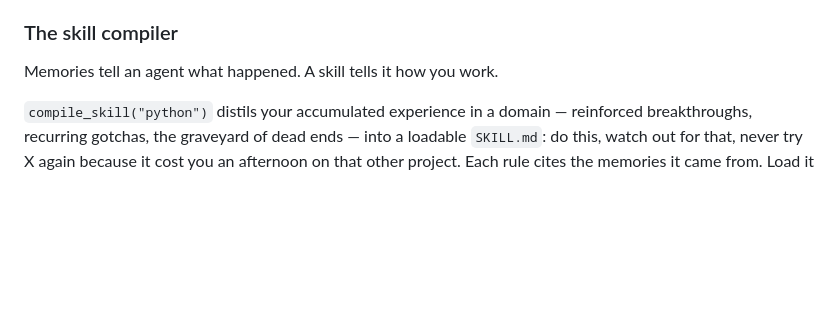
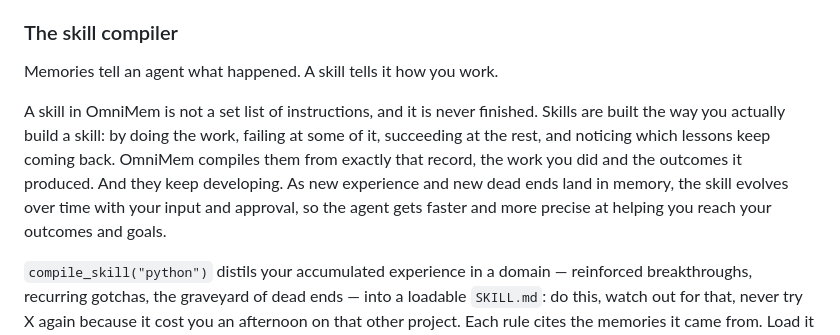
Before and after one commit to richarvey/OmniMem, a Markdown page: README.md, the part around the change. Rendered like a GitHub page; blank space fills up the shorter version.

Commit message:
docs(readme): open the skill compiler section with its design philosophy
Skills are not set lists of instructions and are never finished: they are
learned from doing, failing, and succeeding, compiled from the work you
actually do and its outcomes, and they develop over time with your input
and approval.

Co-Authored-By: Claude Fable 5 <noreply@anthropic.com>

```diff
--- a/README.md
+++ b/README.md
@@ -142,6 +142,8 @@ The results appear in the briefing response under `auto_maintenance` so you know
 ### The skill compiler
 
 Memories tell an agent what happened. A skill tells it how you work.
+
+A skill in OmniMem is not a set list of instructions, and it is never finished. Skills are built the way you actually build a skill: by doing the work, failing at some of it, succeeding at the rest, and noticing which lessons keep coming back. OmniMem compiles them from exactly that record, the work you did and the outcomes it produced. And they keep developing. As new experience and new dead ends land in memory, the skill evolves over time with your input and approval, so the agent gets faster and more precise at helping you reach your outcomes and goals.
 
 `compile_skill("python")` distils your accumulated experience in a domain — reinforced breakthroughs, recurring gotchas, the graveyard of dead ends — into a loadable `SKILL.md`: do this, watch out for that, never try X again because it cost you an afternoon on that other project. Each rule cites the memories it came from. Load it at the start of Python work (or Rust work, or blog writing) and the agent works your way from the first prompt, which matters most on greenfield projects where no project context exists yet.
 
```
